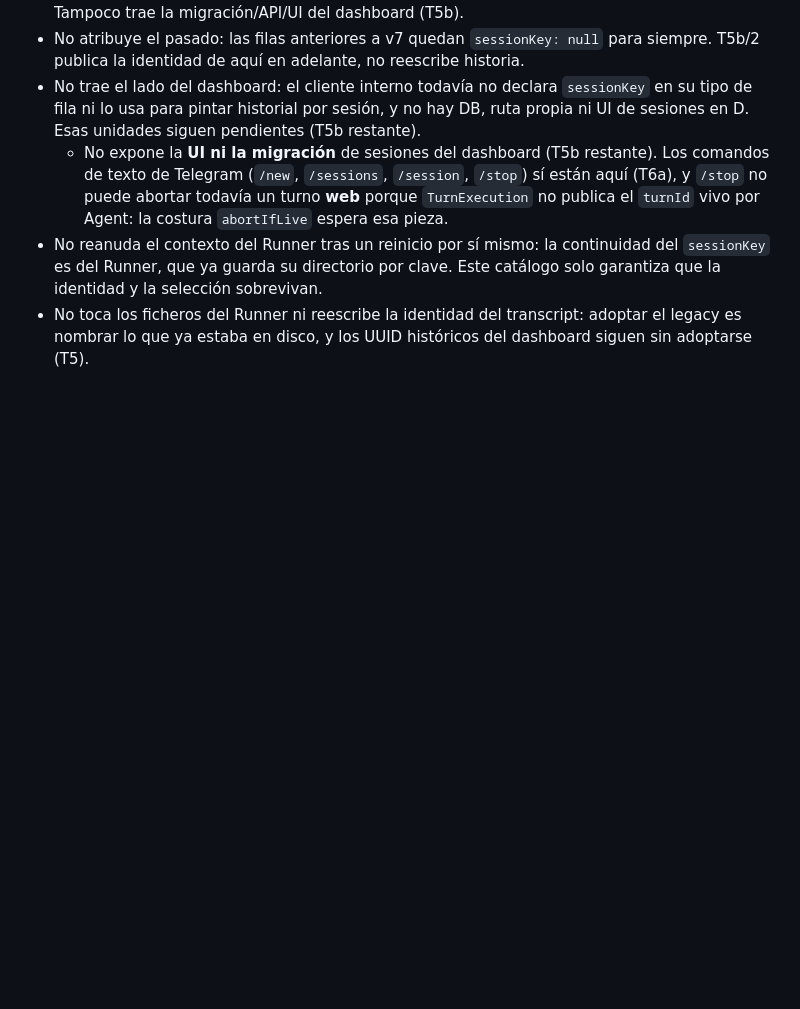
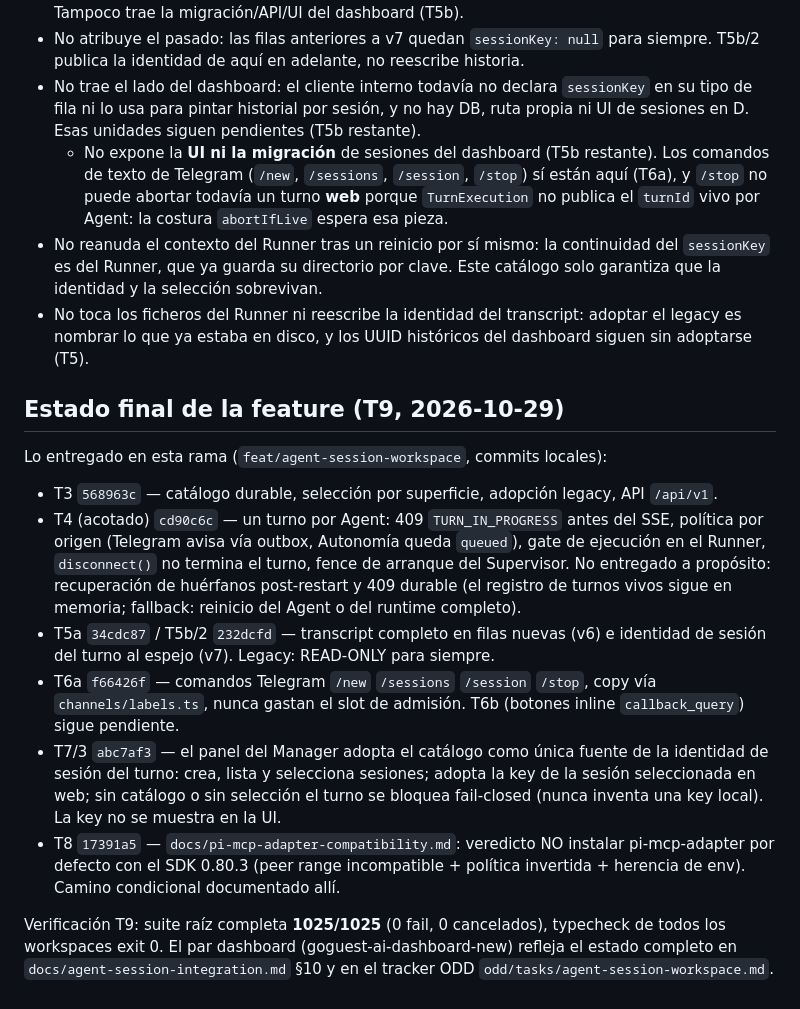
Before and after one commit to ipepio/pi-hub, a Markdown page: docs/agent-sessions.md, the part around the change. Drawn GitHub-style; blank space fills up the shorter version.

Commit message:
docs(sessions): record final feature state after T7/T8 (T9)

```diff
--- a/docs/agent-sessions.md
+++ b/docs/agent-sessions.md
@@ -523,3 +523,32 @@ En el Manager eso significa, literalmente:
 - No toca los ficheros del Runner ni reescribe la identidad del transcript: adoptar
   el legacy es nombrar lo que ya estaba en disco, y los UUID históricos del
   dashboard siguen sin adoptarse (T5).
+
+## Estado final de la feature (T9, 2026-10-29)
+
+Lo entregado en esta rama (`feat/agent-session-workspace`, commits locales):
+
+- T3 `568963c` — catálogo durable, selección por superficie, adopción legacy, API `/api/v1`.
+- T4 (acotado) `cd90c6c` — un turno por Agent: 409 `TURN_IN_PROGRESS` antes del SSE,
+  política por origen (Telegram avisa vía outbox, Autonomía queda `queued`), gate de
+  ejecución en el Runner, `disconnect()` no termina el turno, fence de arranque del
+  Supervisor. No entregado a propósito: recuperación de huérfanos post-restart y 409
+  durable (el registro de turnos vivos sigue en memoria; fallback: reinicio del Agent
+  o del runtime completo).
+- T5a `34cdc87` / T5b/2 `232dcfd` — transcript completo en filas nuevas (v6) e
+  identidad de sesión del turno al espejo (v7). Legacy: READ-ONLY para siempre.
+- T6a `f66426f` — comandos Telegram `/new` `/sessions` `/session` `/stop`, copy vía
+  `channels/labels.ts`, nunca gastan el slot de admisión. T6b (botones inline
+  `callback_query`) sigue pendiente.
+- T7/3 `abc7af3` — el panel del Manager adopta el catálogo como única fuente de la
+  identidad de sesión del turno: crea, lista y selecciona sesiones; adopta la key de
+  la sesión seleccionada en web; sin catálogo o sin selección el turno se bloquea
+  fail-closed (nunca inventa una key local). La key no se muestra en la UI.
+- T8 `17391a5` — `docs/pi-mcp-adapter-compatibility.md`: veredicto NO instalar
+  pi-mcp-adapter por defecto con el SDK 0.80.3 (peer range incompatible + política
+  invertida + herencia de env). Camino condicional documentado allí.
+
+Verificación T9: suite raíz completa **1025/1025** (0 fail, 0 cancelados), typecheck
+de todos los workspaces exit 0. El par dashboard (goguest-ai-dashboard-new) refleja
+el estado completo en `docs/agent-session-integration.md` §10 y en el tracker ODD
+`odd/tasks/agent-session-workspace.md`.
```
